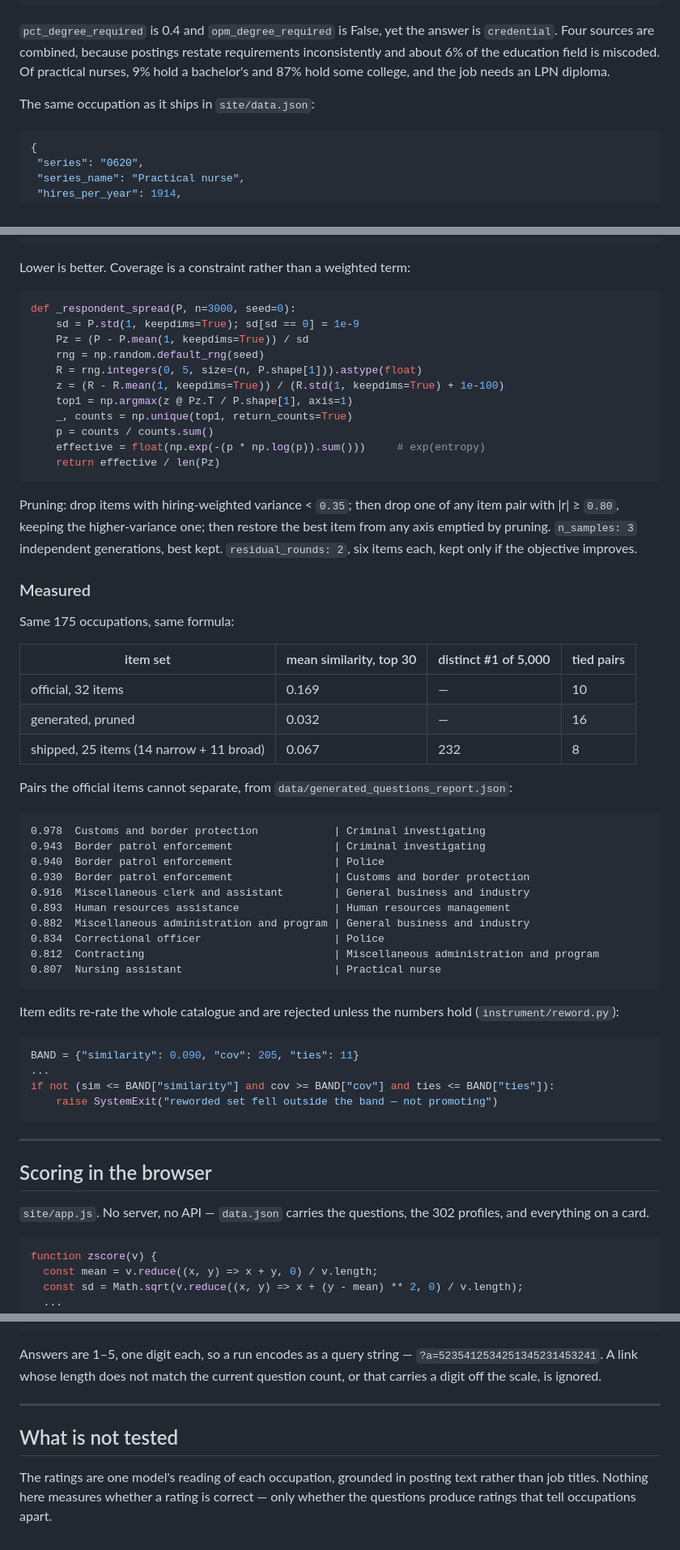
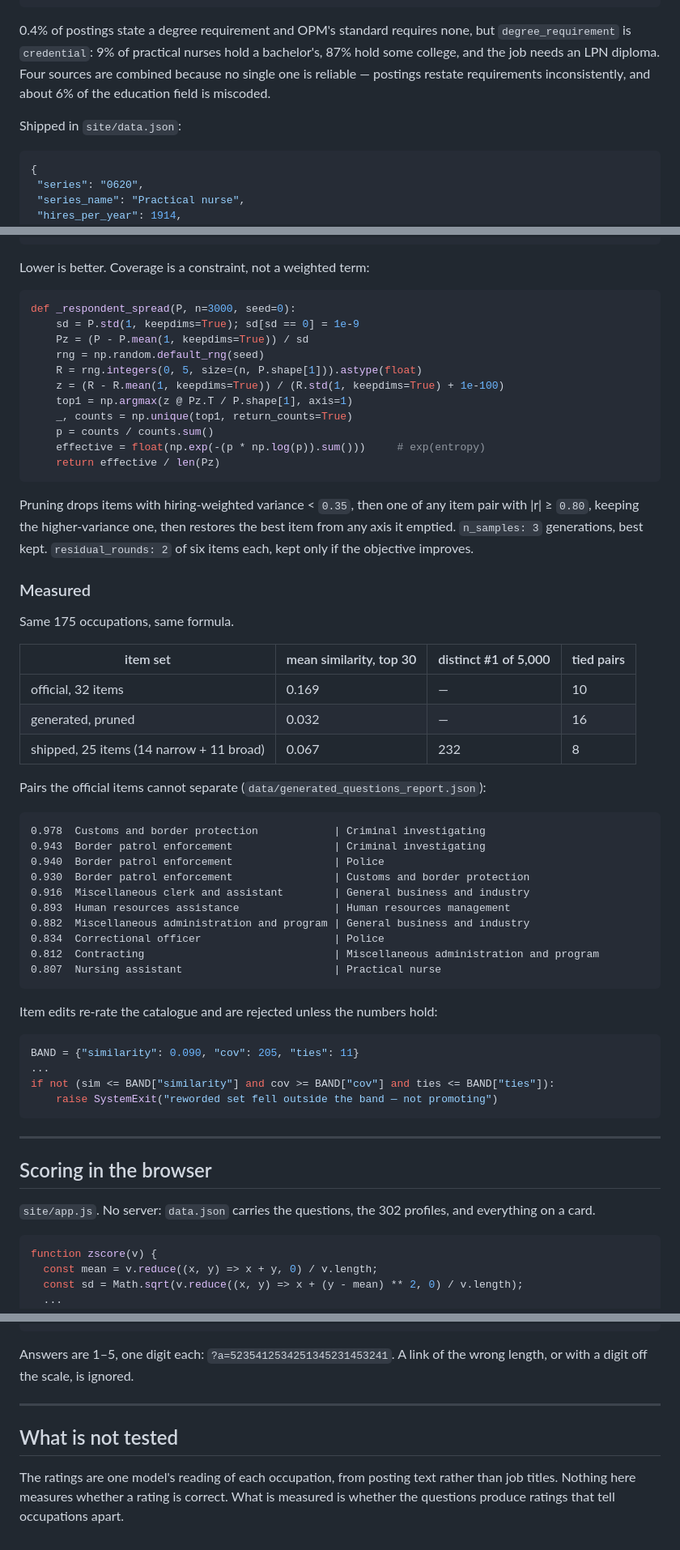
Before and after one commit to abigailhaddad/usajobs-career-explorer, a Markdown page: METHODOLOGY.md, 3 parts joined by grey strips. Shown at 81% size. Drawn GitHub-style.

````diff
--- a/METHODOLOGY.md
+++ b/METHODOLOGY.md
@@ -148,13 +146,13 @@ typical_entry_grade      3.0
 tenure_kind              usually permanent
 ```
 
-`pct_degree_required` is 0.4 and `opm_degree_required` is False, yet the answer
-is `credential`. Four sources are combined, because postings restate
-requirements inconsistently and about 6% of the education field is miscoded. Of
-practical nurses, 9% hold a bachelor's and 87% hold some college, and the job
-needs an LPN diploma.
+0.4% of postings state a degree requirement and OPM's standard requires none,
+but `degree_requirement` is `credential`: 9% of practical nurses hold a
+bachelor's, 87% hold some college, and the job needs an LPN diploma. Four
+sources are combined because no single one is reliable — postings restate
+requirements inconsistently, and about 6% of the education field is miscoded.
 
-The same occupation as it ships in `site/data.json`:
+Shipped in `site/data.json`:
 
 ```json
 {
@@ -326,7 +322,7 @@ def _objective(P, hires, names, cfg, baseline_coverage=None):
     return m["mean_similarity_top30"] + 0.02 * len(m["unresolvable_twins"])
 ```
 
-Lower is better. Coverage is a constraint rather than a weighted term:
+Lower is better. Coverage is a constraint, not a weighted term:
 
 ```python
 def _respondent_spread(P, n=3000, seed=0):
@@ -342,15 +338,14 @@ def _respondent_spread(P, n=3000, seed=0):
     return effective / len(Pz)
 ```
 
-Pruning: drop items with hiring-weighted variance < `0.35`; then drop one of any
-item pair with |r| ≥ `0.80`, keeping the higher-variance one; then restore the
-best item from any axis emptied by pruning. `n_samples: 3` independent
-generations, best kept. `residual_rounds: 2`, six items each, kept only if the
-objective improves.
+Pruning drops items with hiring-weighted variance < `0.35`, then one of any item
+pair with |r| ≥ `0.80`, keeping the higher-variance one, then restores the best
+item from any axis it emptied. `n_samples: 3` generations, best kept.
+`residual_rounds: 2` of six items each, kept only if the objective improves.
 
 ### Measured
 
-Same 175 occupations, same formula:
+Same 175 occupations, same formula.
 
 | item set | mean similarity, top 30 | distinct #1 of 5,000 | tied pairs |
 |---|---|---|---|
@@ -358,8 +353,7 @@ Same 175 occupations, same formula:
 | generated, pruned | 0.032 | — | 16 |
 | shipped, 25 items (14 narrow + 11 broad) | 0.067 | 232 | 8 |
 
-Pairs the official items cannot separate, from
-`data/generated_questions_report.json`:
+Pairs the official items cannot separate (`data/generated_questions_report.json`):
 
 ```
 0.978  Customs and border protection            | Criminal investigating
@@ -374,8 +368,7 @@ Pairs the official items cannot separate, from
 0.807  Nursing assistant                        | Practical nurse
 ```
 
-Item edits re-rate the whole catalogue and are rejected unless the numbers hold
-(`instrument/reword.py`):
+Item edits re-rate the catalogue and are rejected unless the numbers hold:
 
 ```python
 BAND = {"similarity": 0.090, "cov": 205, "ties": 11}
@@ -388,8 +381,8 @@ if not (sim <= BAND["similarity"] and cov >= BAND["cov"] and ties <= BAND["ties"
 
 ## Scoring in the browser
 
-`site/app.js`. No server, no API — `data.json` carries the questions, the 302
-profiles, and everything on a card.
+`site/app.js`. No server: `data.json` carries the questions, the 302 profiles,
+and everything on a card.
 
 ```js
 function zscore(v) {
@@ -411,14 +404,13 @@ function rank(answers) {
 }
 ```
 
-Answers are 1–5, one digit each, so a run encodes as a query string —
-`?a=5235412534251345231453241`. A link whose length does not match the current
-question count, or that carries a digit off the scale, is ignored.
+Answers are 1–5, one digit each: `?a=5235412534251345231453241`. A link of the
+wrong length, or with a digit off the scale, is ignored.
 
 ---
 
 ## What is not tested
 
-The ratings are one model's reading of each occupation, grounded in posting text
-rather than job titles. Nothing here measures whether a rating is correct — only
-whether the questions produce ratings that tell occupations apart.
+The ratings are one model's reading of each occupation, from posting text rather
+than job titles. Nothing here measures whether a rating is correct. What is
+measured is whether the questions produce ratings that tell occupations apart.
````
Also changed, not shown: other parts of METHODOLOGY.md (+20 -24 lines).
